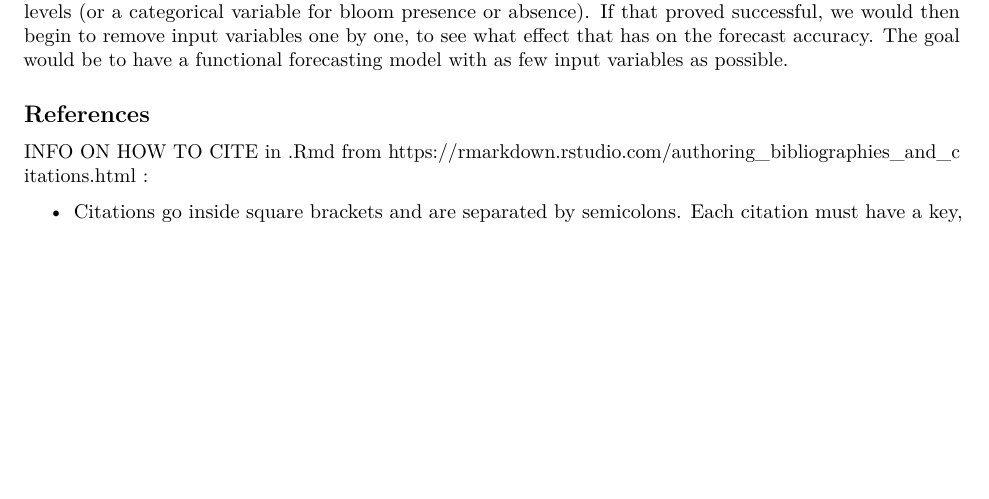
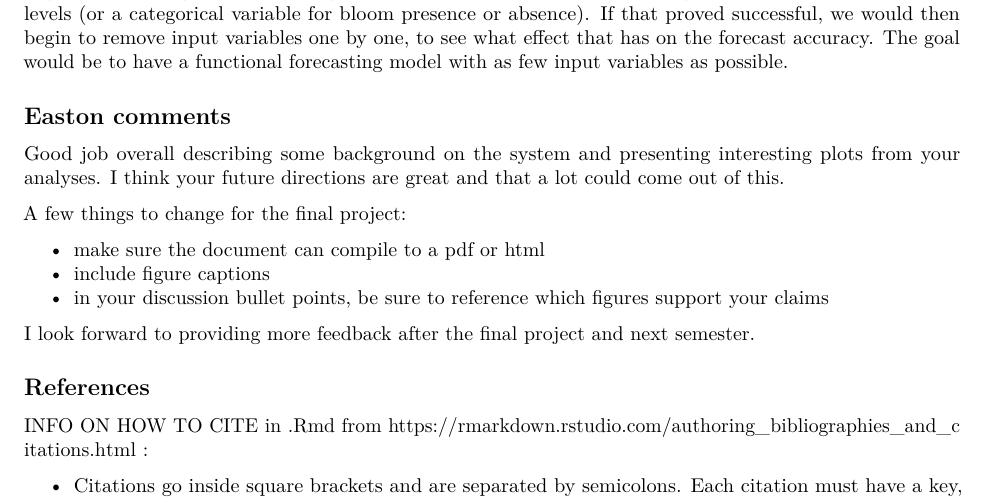
Before and after one commit to wgburns/EcologicalForecasting_FinalProject, an R Markdown document (EcologicalForecasting_draft.Rmd): part of page 5 of 5, cut so that both start at the same text, the shorter picture padded with empty space. Rendered offline with R 4.5, knitr and Pandoc, then LaTeX, with nearby package versions; some code elsewhere in the file could not run offline.

Commit message:
added a few comments for final project

```diff
--- a/EcologicalForecasting_draft.Rmd
+++ b/EcologicalForecasting_draft.Rmd
@@ -235,6 +235,18 @@ There is also satellite imagery available covering both bays, and it can be used
 
 Finally, our long term goal is to use this high frequency data to develop a forecasting model using machine learning techniques, in the hopes of predicting cyanobacteria blooms a few days before they occur. We would begin by inputting all available high frequency buoy, weather and discharge data, in order to predict PC levels (or a categorical variable for bloom presence or absence). If that proved successful, we would then begin to remove input variables one by one, to see what effect that has on the forecast accuracy. The goal would be to have a functional forecasting model with as few input variables as possible.
 
+## Easton comments
+
+Good job overall describing some background on the system and presenting interesting plots from your analyses. I think your future directions are great and that a lot could come out of this.
+
+A few things to change for the final project:
+
+- make sure the document can compile to a pdf or html
+- include figure captions
+- in your discussion bullet points, be sure to reference which figures support your claims
+
+I look forward to providing more feedback after the final project and next semester.
+
 ## References
 
 INFO ON HOW TO CITE in .Rmd from https://rmarkdown.rstudio.com/authoring_bibliographies_and_citations.html :
```
